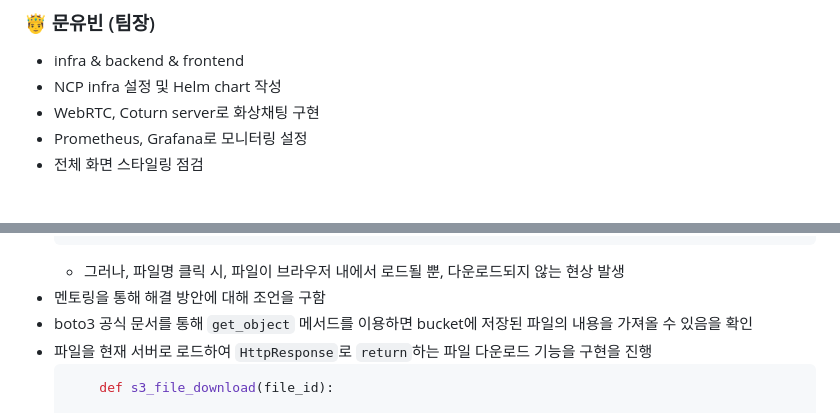
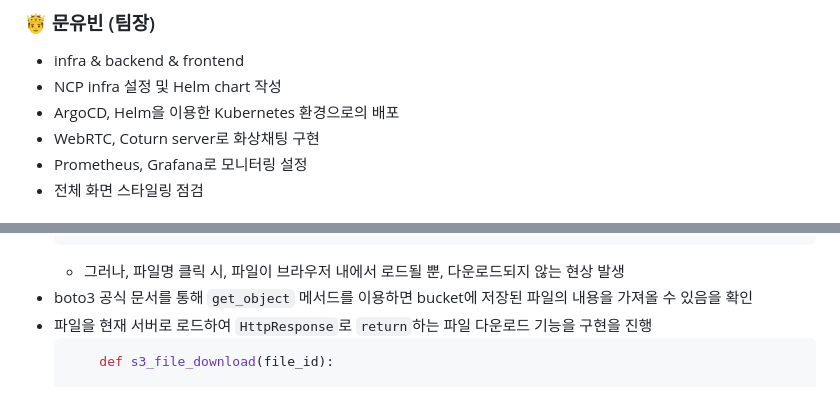
Before and after one commit to likelion-backend-6th/studyon, a Markdown page: README.md, 2 parts joined by grey strips. Drawn GitHub-style.

````diff
--- a/README.md
+++ b/README.md
@@ -48,6 +49,7 @@
 
 - infra & backend & frontend
 - NCP infra 설정 및 Helm chart 작성
+- ArgoCD, Helm을 이용한 Kubernetes 환경으로의 배포
 - WebRTC, Coturn server로 화상채팅 구현
 - Prometheus, Grafana로 모니터링 설정
 - 전체 화면 스타일링 점검
@@ -435,7 +437,6 @@
         <!-- .. 생략 .. -->
     ```
     - 그러나, 파일명 클릭 시, 파일이 브라우저 내에서 로드될 뿐, 다운로드되지 않는 현상 발생
-  - 멘토링을 통해 해결 방안에 대해 조언을 구함
 - boto3 공식 문서를 통해 `get_object` 메서드를 이용하면 bucket에 저장된 파일의 내용을 가져올 수 있음을 확인
 - 파일을 현재 서버로 로드하여 `HttpResponse`로 `return`하는 파일 다운로드 기능을 구현을 진행
     ```python
````
Also changed, not shown: other parts of README.md (+6 -6 lines).
